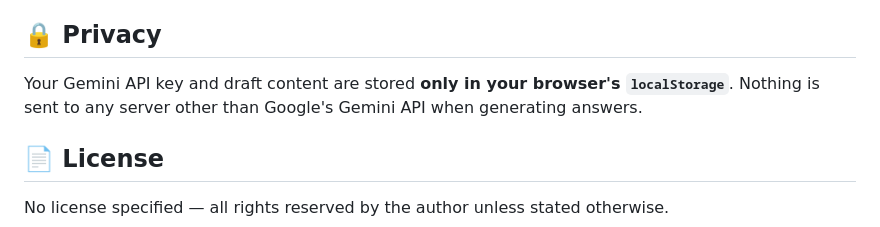
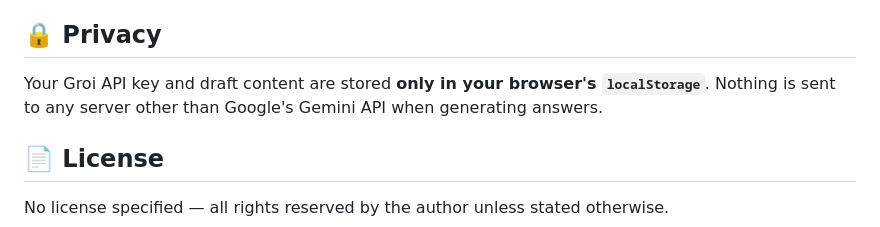
Before and after one commit to Nikhil-creat/AssignmentWriter, a Markdown page: README.md, the part around the change. GitHub-like rendering.

```diff
--- a/README.md
+++ b/README.md
@@ -40,7 +40,7 @@ No server or installation required — it's a static HTML file that can also be
 
 ## 🔒 Privacy
 
-Your Gemini API key and draft content are stored **only in your browser's `localStorage`**. Nothing is sent to any server other than Google's Gemini API when generating answers.
+Your Groi API key and draft content are stored **only in your browser's `localStorage`**. Nothing is sent to any server other than Google's Gemini API when generating answers.
 
 ## 📄 License
 
```
